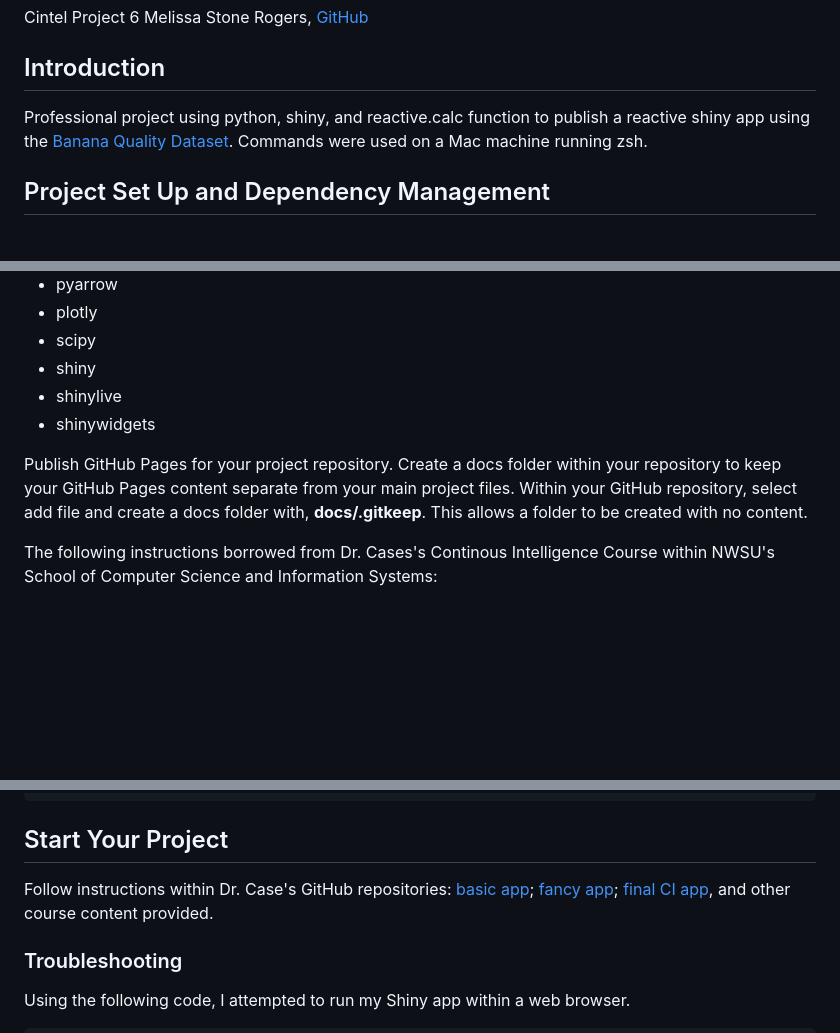
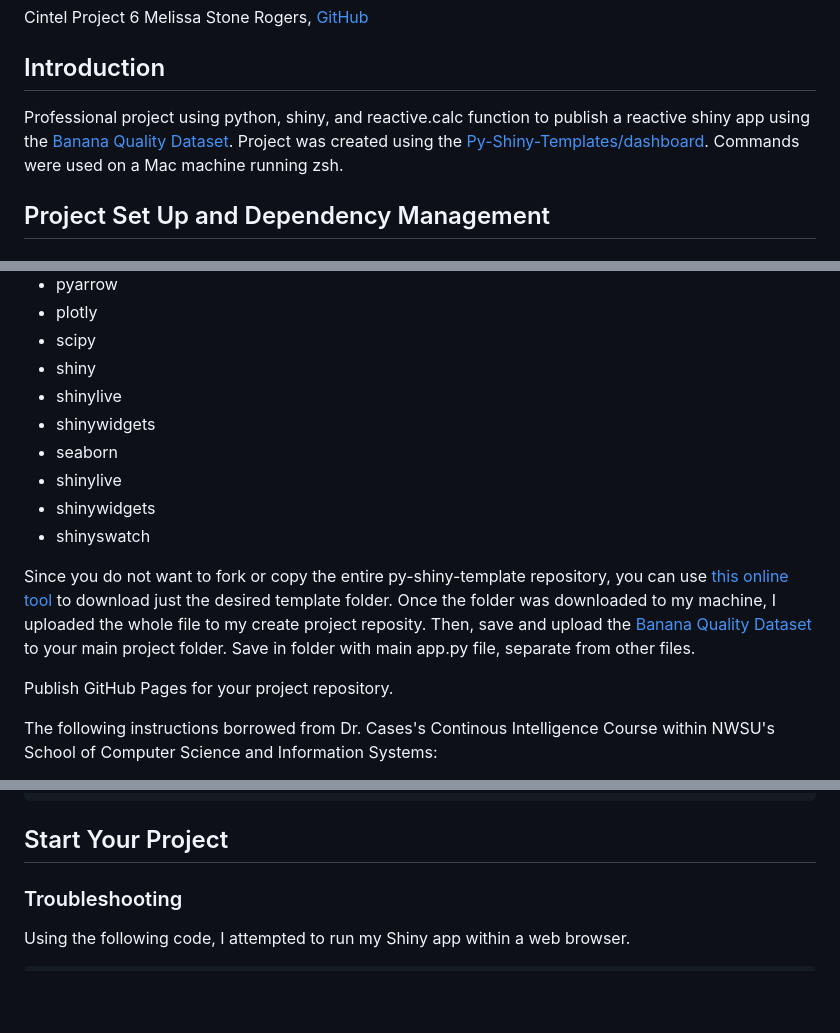
Before and after one commit to meldstonerogers/cintel-06-custom, a Markdown page: README.md, 3 parts joined by grey strips. Drawn GitHub-style; blank space fills up the shorter version.

````diff
--- a/README.md
+++ b/README.md
@@ -3,7 +3,7 @@ Cintel Project 6
 Melissa Stone Rogers, [GitHub](https://github.com/meldstonerogers/cintel-06-custom)
 
 ## Introduction
-Professional project using python, shiny, and reactive.calc function to publish a reactive shiny app using the [Banana Quality Dataset](https://www.kaggle.com/datasets/mrmars1010/banana-quality-dataset/data).
+Professional project using python, shiny, and reactive.calc function to publish a reactive shiny app using the [Banana Quality Dataset](https://www.kaggle.com/datasets/mrmars1010/banana-quality-dataset/data). Project was created using the [Py-Shiny-Templates/dashboard](https://github.com/posit-dev/py-shiny-templates/tree/main/dashboard).
 Commands were used on a Mac machine running zsh.
 
 ## Project Set Up and Dependency Management
@@ -17,9 +17,14 @@ Create project repository in Github. Create a requirements.txt and .gitignore fi
 - shiny
 - shinylive
 - shinywidgets
+- seaborn
+- shinylive
+- shinywidgets
+- shinyswatch
+
+Since you do not want to fork or copy the entire py-shiny-template repository, you can use [this online tool](https://download-directory.github.io/) to download just the desired template folder. Once the folder was downloaded to my machine, I uploaded the whole file to my create project reposity. Then, save and upload the [Banana Quality Dataset](https://www.kaggle.com/datasets/mrmars1010/banana-quality-dataset/data) to your main project folder. Save in folder with main app.py file, separate from other files.
 
 Publish GitHub Pages for your project repository.
-Create a docs folder within your repository to keep your GitHub Pages content separate from your main project files. Within your GitHub repository, select add file and create a docs folder with, **docs/.gitkeep**. This allows a folder to be created with no content.
 
 The following instructions borrowed from Dr. Cases's Continous Intelligence Course within NWSU's School of Computer Science and Information Systems:
 
@@ -65,7 +70,7 @@ git commit -m "initial"
 git push origin main
 ```
 ## Start Your Project
-Follow instructions within Dr. Case's GitHub repositories: [basic app](https://github.com/denisecase/cintel-05-cintel-basic); [fancy app](https://github.com/denisecase/cintel-05-cintel-fancy); [final CI app](https://github.com/denisecase/cintel-05-cintel), and other course content provided.
+
 
 ### Troubleshooting
 Using the following code, I attempted to run my Shiny app within a web browser.
````
